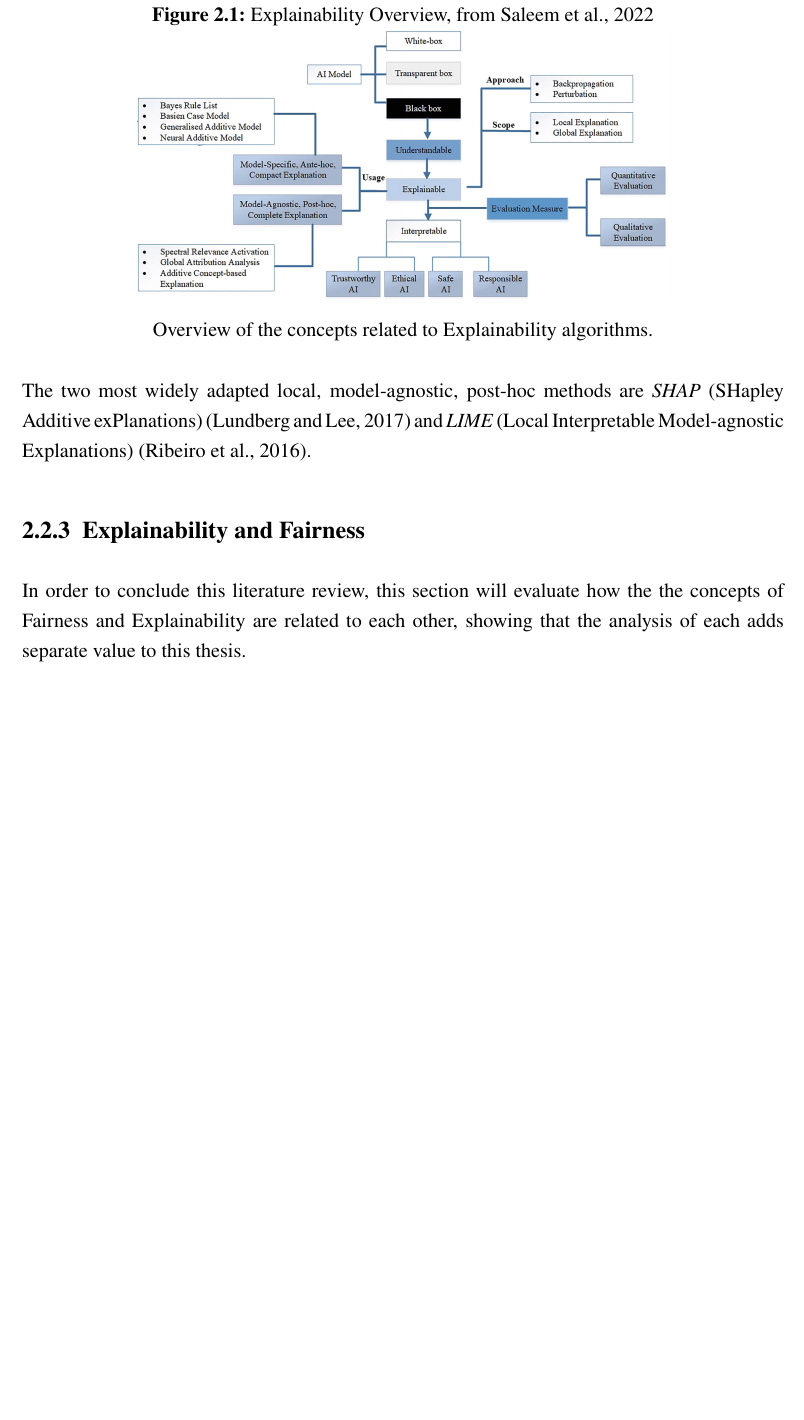
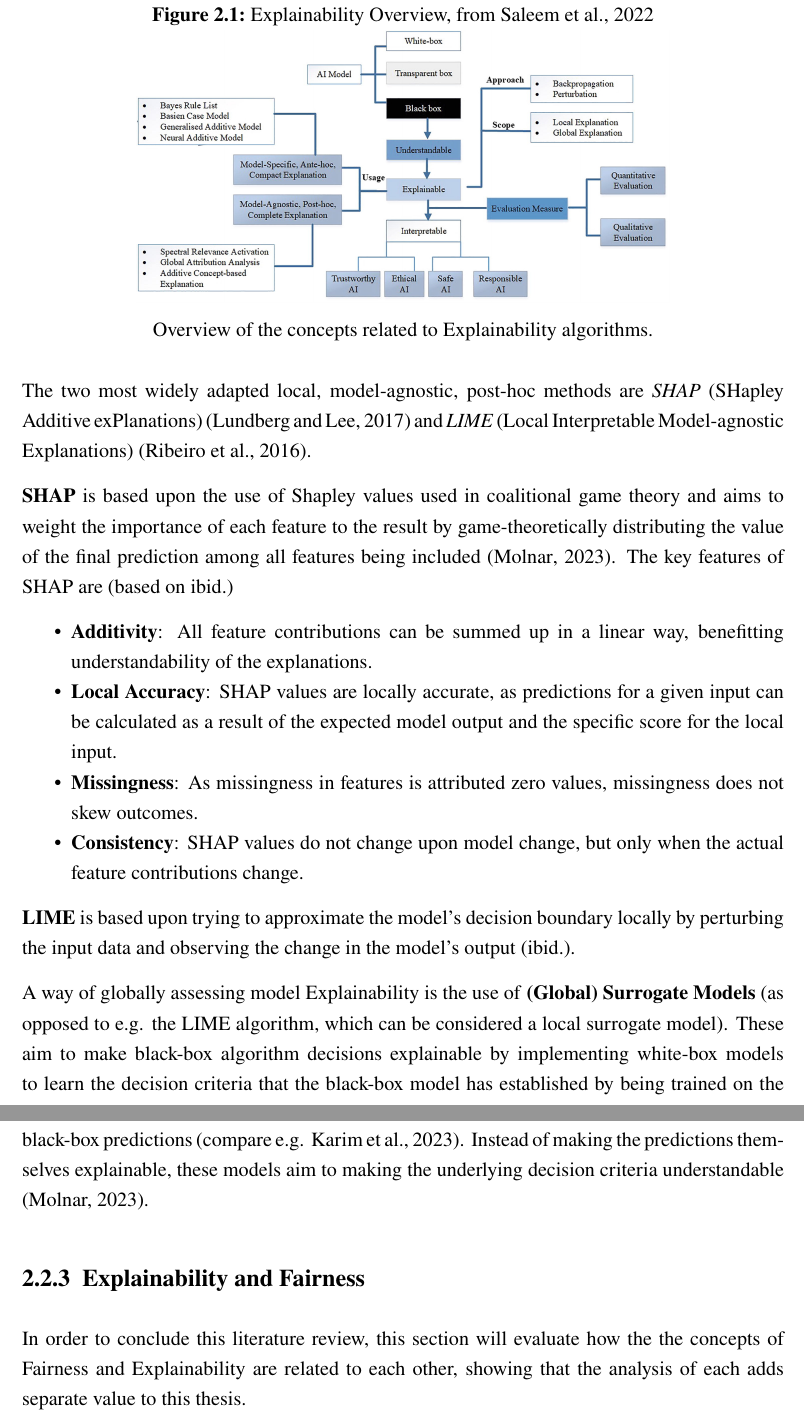
Before and after one commit to HaukeSchwarz/Thesis, a LaTeX thesis (thesis/thesis.tex, which reads thesis/chapters/main/02_Literature_Review_V0.tex): part of page 16 of 32 before the commit and two parts of pages 16 and 17 of 33 after it, the two joined at a grey line, cut so that both start at the same text, the shorter picture padded with empty space. Compiled offline with pdfLaTeX.

Commit message:
adding SHAP, LIME and surrogate models to the literature review

```diff
--- a/thesis/chapters/main/02_Literature_Review_V0.tex
+++ b/thesis/chapters/main/02_Literature_Review_V0.tex
@@ -147,7 +147,21 @@ In the academic literature, Explainability methods are usually categorized based
 \end{figure}
 
 The two most widely adapted local, model-agnostic, post-hoc methods are \textit{SHAP} (SHapley Additive exPlanations) \parencite{Lundberg2017} and \textit{LIME} (Local Interpretable Model-agnostic Explanations) \parencite{Ribeiro2016}.
-% Describe both methods in more detail including formulas
+
+\textbf{SHAP} is based upon the use of Shapley values used in coalitional game theory and aims to weight the importance of each feature to the result by game-theoretically distributing the value of the final prediction among all features being included \parencite{Molnar2023}.
+The key features of SHAP are (based on \cite{Molnar2023})
+\begin{itemize}
+    \item \textbf{Additivity}: All feature contributions can be summed up in a linear way, benefitting understandability of the explanations.
+    \item \textbf{Local Accuracy}: SHAP values are locally accurate, as predictions for a given input can be calculated as a result of the expected model output and the specific score for the local input.
+    \item \textbf{Missingness}: As missingness in features is attributed zero values, missingness does not skew outcomes.
+    \item \textbf{Consistency}: SHAP values do not change upon model change, but only when the actual feature contributions change.
+\end{itemize}
+
+\textbf{LIME} is based upon trying to approximate the model's decision boundary locally by perturbing the input data and observing the change in the model's output \parencite{Molnar2023}.
+
+A way of globally assessing model Explainability is the use of \textbf{(Global) Surrogate Models} (as opposed to e.g. the LIME algorithm, which can be considered a local surrogate model).
+These aim to make black-box algorithm decisions explainable by implementing white-box models to learn the decision criteria that the black-box model has established by being trained on the black-box predictions (compare e.g. \cite{Karim2023}).
+Instead of making the predictions themselves explainable, these models aim to making the underlying decision criteria understandable \parencite{Molnar2023}.
 
 \subsection{Explainability and Fairness}\label{subsec:explainability_fairness}
 
```
Also changed, not shown: thesis/chapters/main/XX_Results.tex (+8 -6 lines), thesis/chapters/main/subchapters_separate/Methodology.tex (+3 -1 lines), thesis/literature/thesis_lib.bib (+9 -0 lines), thesis/thesis.bbl, thesis/chapters/main/02_Literature_Review_V0.tex (2 more changed lines), 9 other files.
